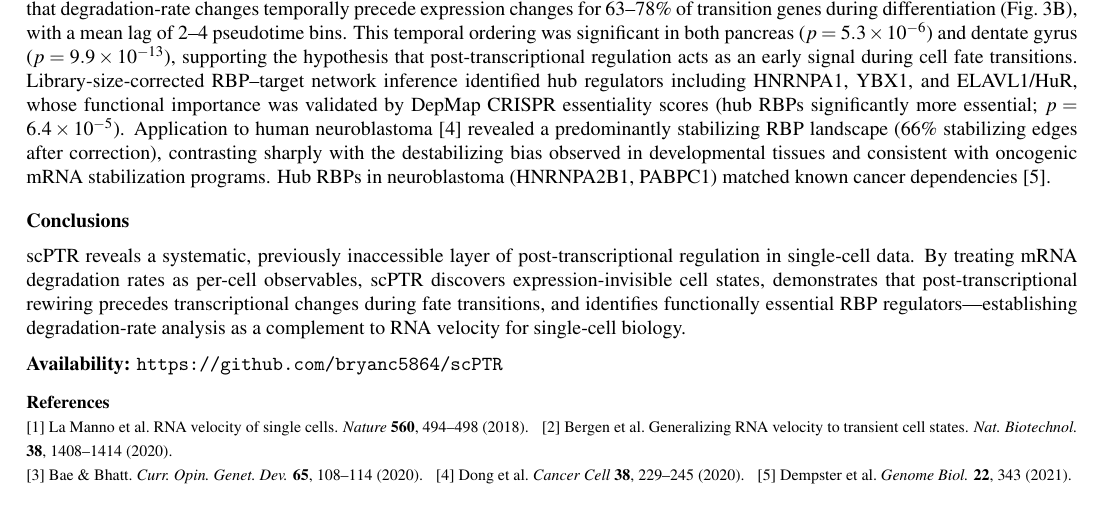
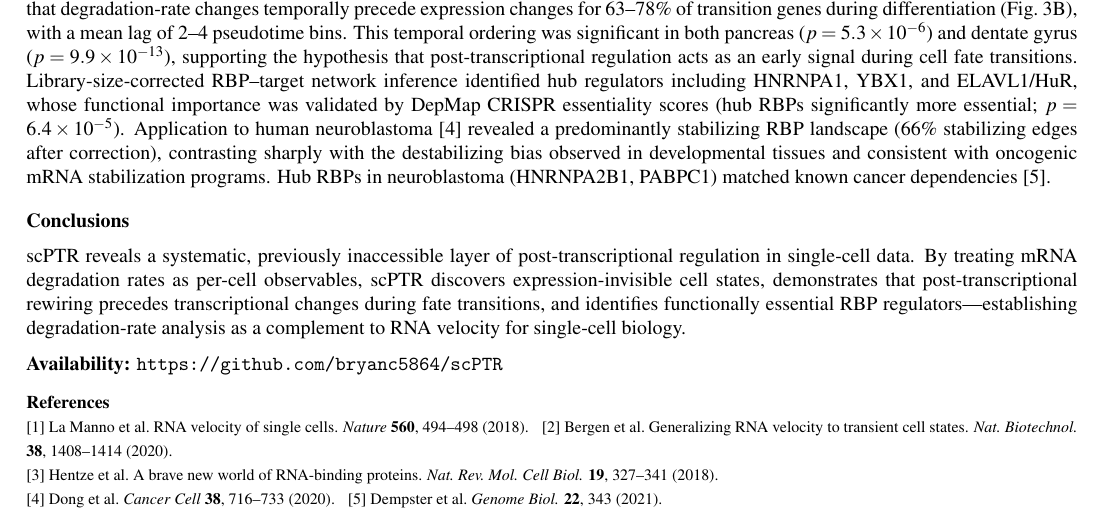
Before and after one commit to bryanc5864/scPTR, a LaTeX document (abstract.tex): part of page 2 of 2, cut so that both start at the same text. Compiled offline with pdfLaTeX.

Commit message:
Merge remote updates: fix correlation range, update references

```diff
--- a/abstract.tex
+++ b/abstract.tex
@@ -165,9 +165,9 @@ complement to RNA velocity for single-cell biology.
 \textbf{560}, 494--498 (2018).
 \enspace [2] Bergen et al.\ Generalizing RNA velocity to transient cell states.
 \textit{Nat.\ Biotechnol.} \textbf{38}, 1408--1414 (2020).\\
-\noindent [3] Bae \& Bhatt.\ \textit{Curr.\ Opin.\ Genet.\ Dev.} \textbf{65},
-108--114 (2020).
-\enspace [4] Dong et al.\ \textit{Cancer Cell} \textbf{38}, 229--245 (2020).
+\noindent [3] Hentze et al.\ A brave new world of RNA-binding proteins.
+\textit{Nat.\ Rev.\ Mol.\ Cell Biol.} \textbf{19}, 327--341 (2018).\\
+\noindent [4] Dong et al.\ \textit{Cancer Cell} \textbf{38}, 716--733 (2020).
 \enspace [5] Dempster et al.\ \textit{Genome Biol.} \textbf{22}, 343 (2021).
 }
 
```
Also changed, not shown: abstract.pdf.
